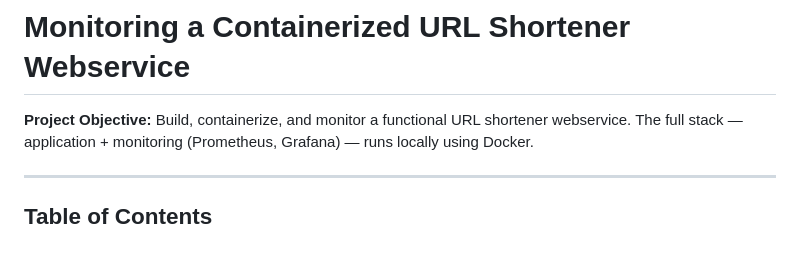
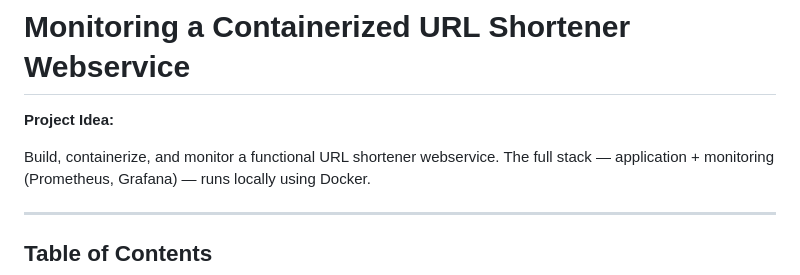
Before and after one commit to Andrewgamil/DockGuard, a Markdown page: README.md, the part around the change. Drawn GitHub-style; blank space fills up the shorter version.

```diff
--- a/README.md
+++ b/README.md
@@ -1,6 +1,7 @@
 # Monitoring a Containerized URL Shortener Webservice
 
-**Project Objective:**
+**Project Idea:**
+
 Build, containerize, and monitor a functional URL shortener webservice. The full stack — application + monitoring (Prometheus, Grafana) — runs locally using Docker.
 
 ---
```
